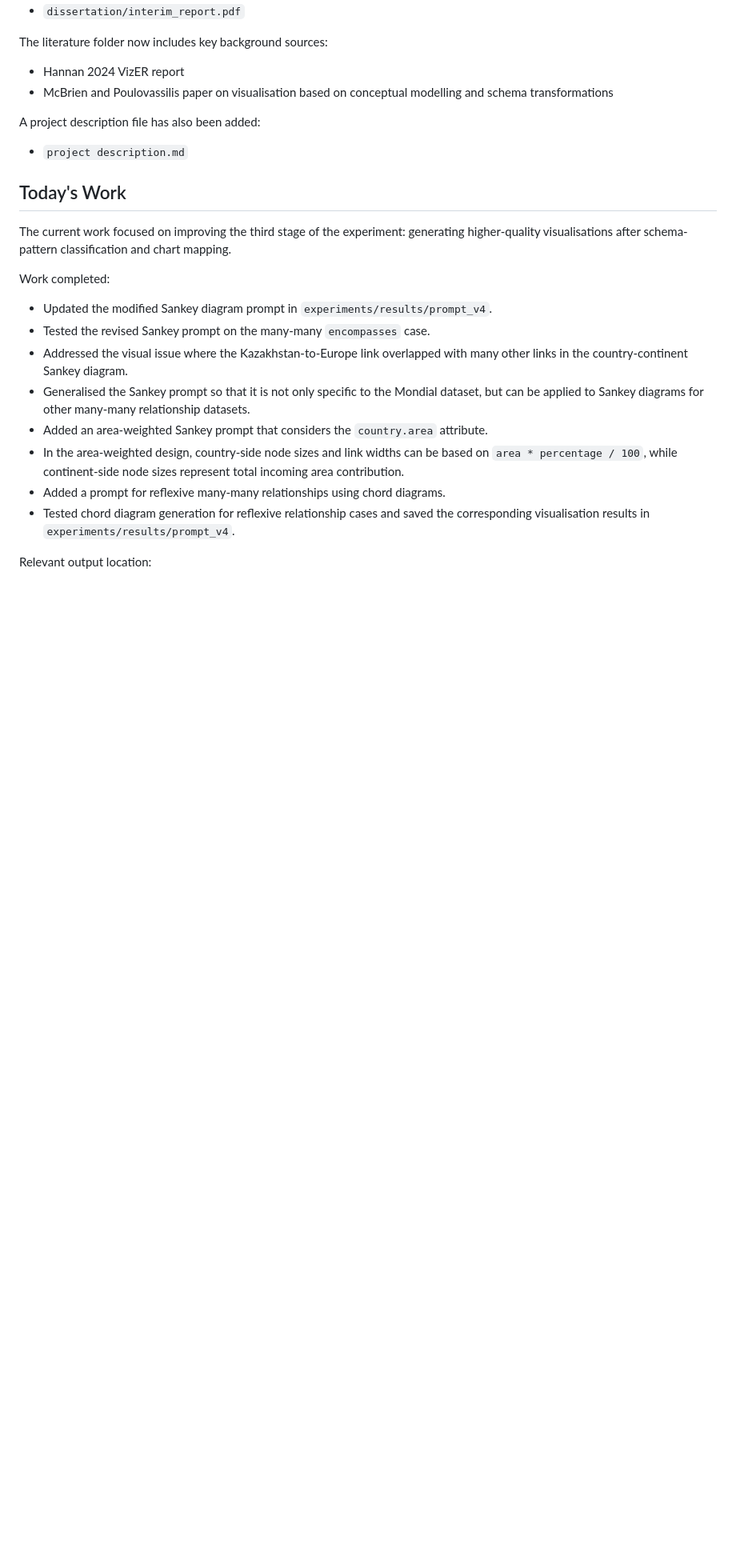
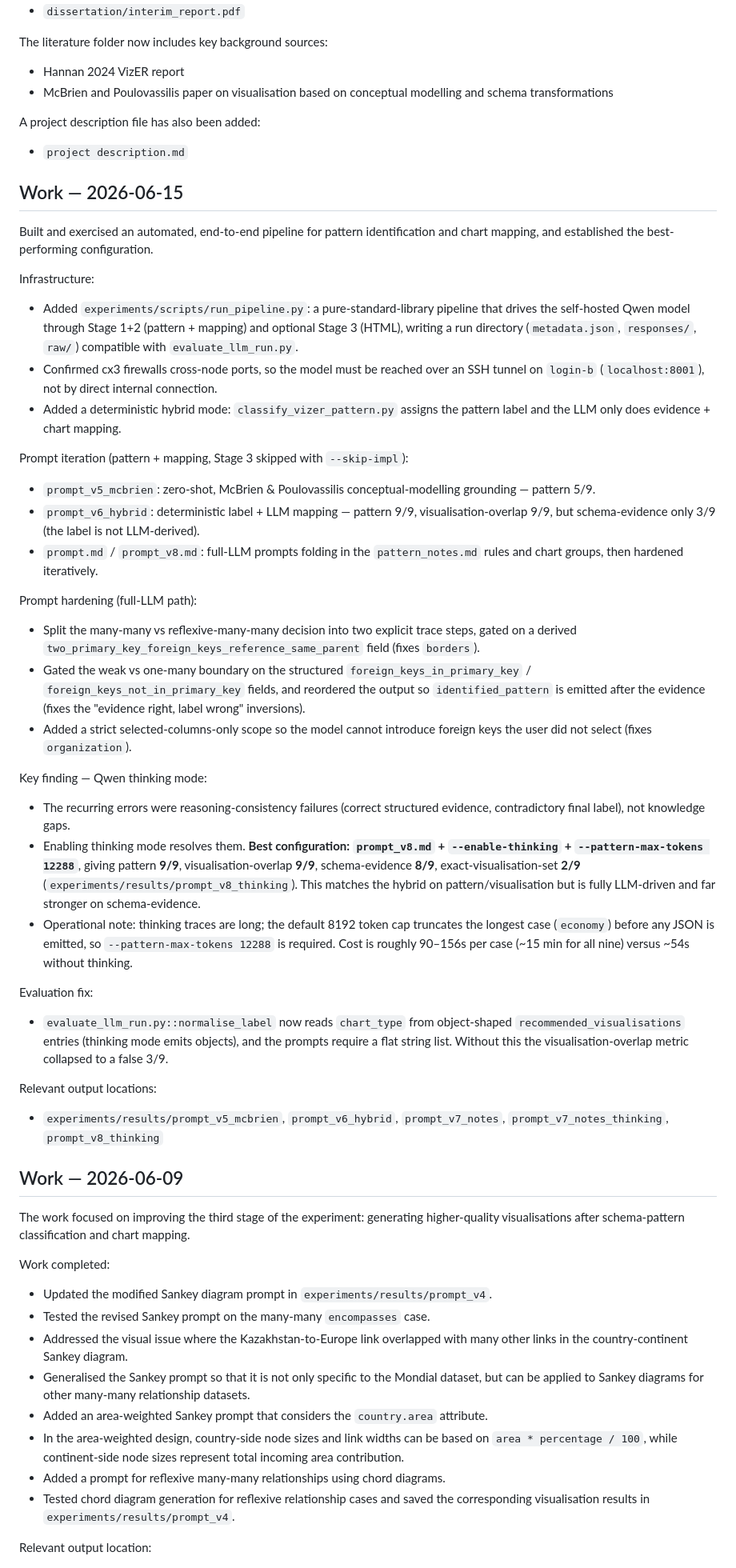
Before and after one commit to celty0171/FYP, a Markdown page: PROJECT_STATUS.md, the part around one of its changes. Shown at 80% size. GitHub-like rendering; blank space fills up the shorter version.

Commit message:
Update PROJECT_STATUS with automated pipeline and thinking-mode results
Record the 2026-06-15 work: the self-hosted Qwen pipeline, v5->v8 prompt
iteration, prompt hardening, and the best config (prompt_v8 + thinking +
--pattern-max-tokens 12288 -> 9/9 pattern, 9/9 viz-overlap). Stage 1+2 is
now automated; focus returns to Stage 3 visualisation implementation.

Co-Authored-By: Claude Opus 4.8 <noreply@anthropic.com>

```diff
--- a/PROJECT_STATUS.md
+++ b/PROJECT_STATUS.md
@@ -50,9 +50,45 @@ A project description file has also been added:
 
 - `project description.md`
 
-## Today's Work
+## Work — 2026-06-15
 
-The current work focused on improving the third stage of the experiment: generating higher-quality visualisations after schema-pattern classification and chart mapping.
+Built and exercised an automated, end-to-end pipeline for pattern identification and chart mapping, and established the best-performing configuration.
+
+Infrastructure:
+
+- Added `experiments/scripts/run_pipeline.py`: a pure-standard-library pipeline that drives the self-hosted Qwen model through Stage 1+2 (pattern + mapping) and optional Stage 3 (HTML), writing a run directory (`metadata.json`, `responses/`, `raw/`) compatible with `evaluate_llm_run.py`.
+- Confirmed cx3 firewalls cross-node ports, so the model must be reached over an SSH tunnel on `login-b` (`localhost:8001`), not by direct internal connection.
+- Added a deterministic hybrid mode: `classify_vizer_pattern.py` assigns the pattern label and the LLM only does evidence + chart mapping.
+
+Prompt iteration (pattern + mapping, Stage 3 skipped with `--skip-impl`):
+
+- `prompt_v5_mcbrien`: zero-shot, McBrien & Poulovassilis conceptual-modelling grounding — pattern 5/9.
+- `prompt_v6_hybrid`: deterministic label + LLM mapping — pattern 9/9, visualisation-overlap 9/9, but schema-evidence only 3/9 (the label is not LLM-derived).
+- `prompt.md` / `prompt_v8.md`: full-LLM prompts folding in the `pattern_notes.md` rules and chart groups, then hardened iteratively.
+
+Prompt hardening (full-LLM path):
+
+- Split the many-many vs reflexive-many-many decision into two explicit trace steps, gated on a derived `two_primary_key_foreign_keys_reference_same_parent` field (fixes `borders`).
+- Gated the weak vs one-many boundary on the structured `foreign_keys_in_primary_key` / `foreign_keys_not_in_primary_key` fields, and reordered the output so `identified_pattern` is emitted after the evidence (fixes the "evidence right, label wrong" inversions).
+- Added a strict selected-columns-only scope so the model cannot introduce foreign keys the user did not select (fixes `organization`).
+
+Key finding — Qwen thinking mode:
+
+- The recurring errors were reasoning-consistency failures (correct structured evidence, contradictory final label), not knowledge gaps.
+- Enabling thinking mode resolves them. **Best configuration: `prompt_v8.md` + `--enable-thinking` + `--pattern-max-tokens 12288`**, giving pattern **9/9**, visualisation-overlap **9/9**, schema-evidence **8/9**, exact-visualisation-set **2/9** (`experiments/results/prompt_v8_thinking`). This matches the hybrid on pattern/visualisation but is fully LLM-driven and far stronger on schema-evidence.
+- Operational note: thinking traces are long; the default 8192 token cap truncates the longest case (`economy`) before any JSON is emitted, so `--pattern-max-tokens 12288` is required. Cost is roughly 90–156s per case (~15 min for all nine) versus ~54s without thinking.
+
+Evaluation fix:
+
+- `evaluate_llm_run.py::normalise_label` now reads `chart_type` from object-shaped `recommended_visualisations` entries (thinking mode emits objects), and the prompts require a flat string list. Without this the visualisation-overlap metric collapsed to a false 3/9.
+
+Relevant output locations:
+
+- `experiments/results/prompt_v5_mcbrien`, `prompt_v6_hybrid`, `prompt_v7_notes`, `prompt_v7_notes_thinking`, `prompt_v8_thinking`
+
+## Work — 2026-06-09
+
+The work focused on improving the third stage of the experiment: generating higher-quality visualisations after schema-pattern classification and chart mapping.
 
 Work completed:
 
```
Also changed, not shown: other parts of PROJECT_STATUS.md (+4 -4 lines).
